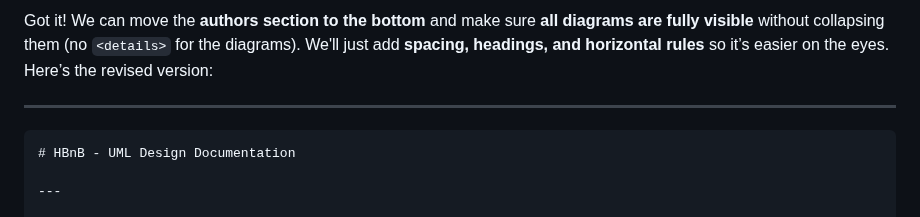
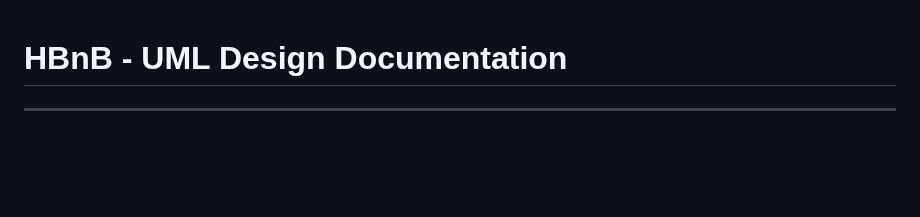
Before and after one commit to omarrui/holbertonschool-hbnb, a Markdown page: part1/README.md, the part around one of its changes. Rendered like a GitHub page; blank space fills up the shorter version.

`````diff
--- a/part1/README.md
+++ b/part1/README.md
@@ -1,8 +1,3 @@
-Got it! We can move the **authors section to the bottom** and make sure **all diagrams are fully visible** without collapsing them (no `<details>` for the diagrams). We'll just add **spacing, headings, and horizontal rules** so it’s easier on the eyes. Here’s the revised version:
-
----
-
-````markdown
 # HBnB - UML Design Documentation
 
 ---
`````
Also changed, not shown: other parts of part1/README.md (+15 -13 lines).
